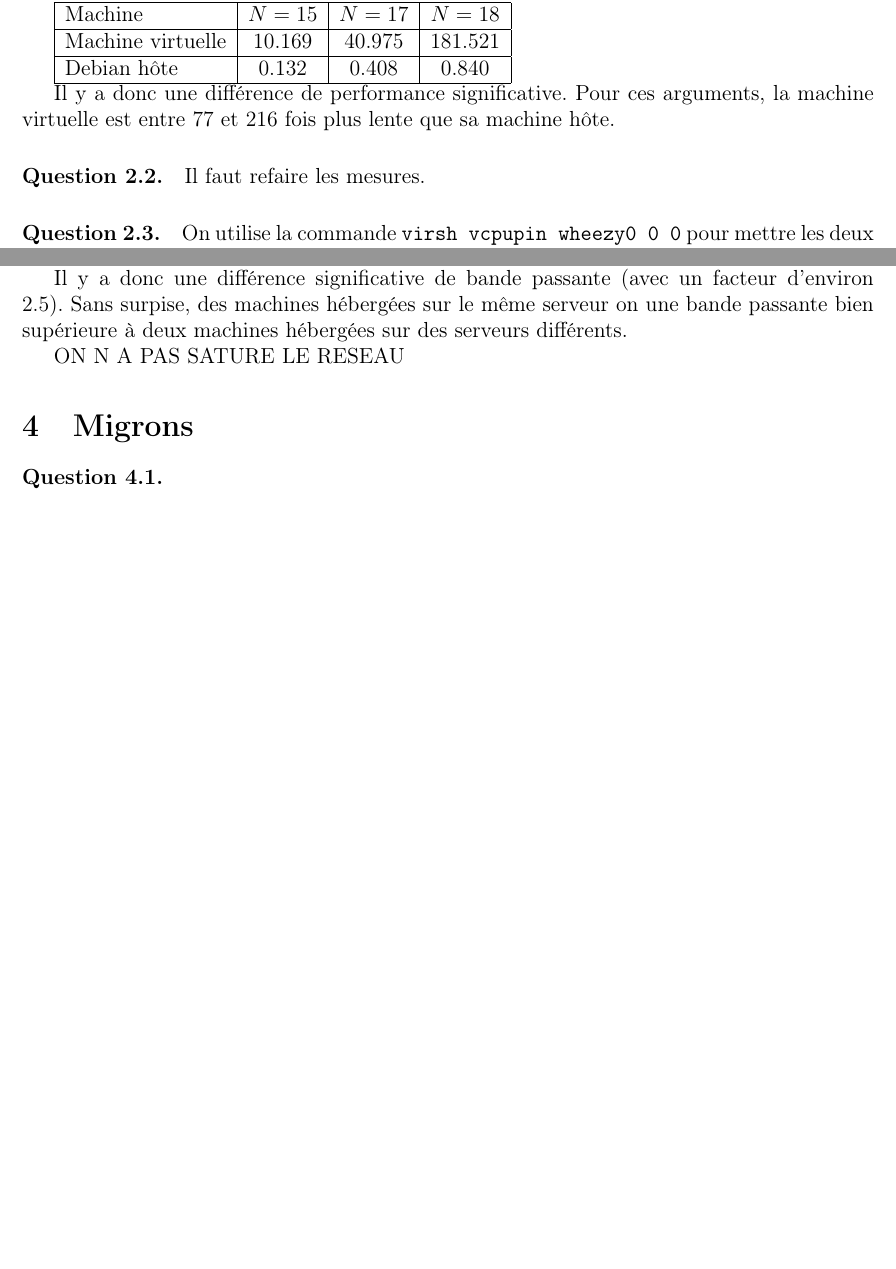
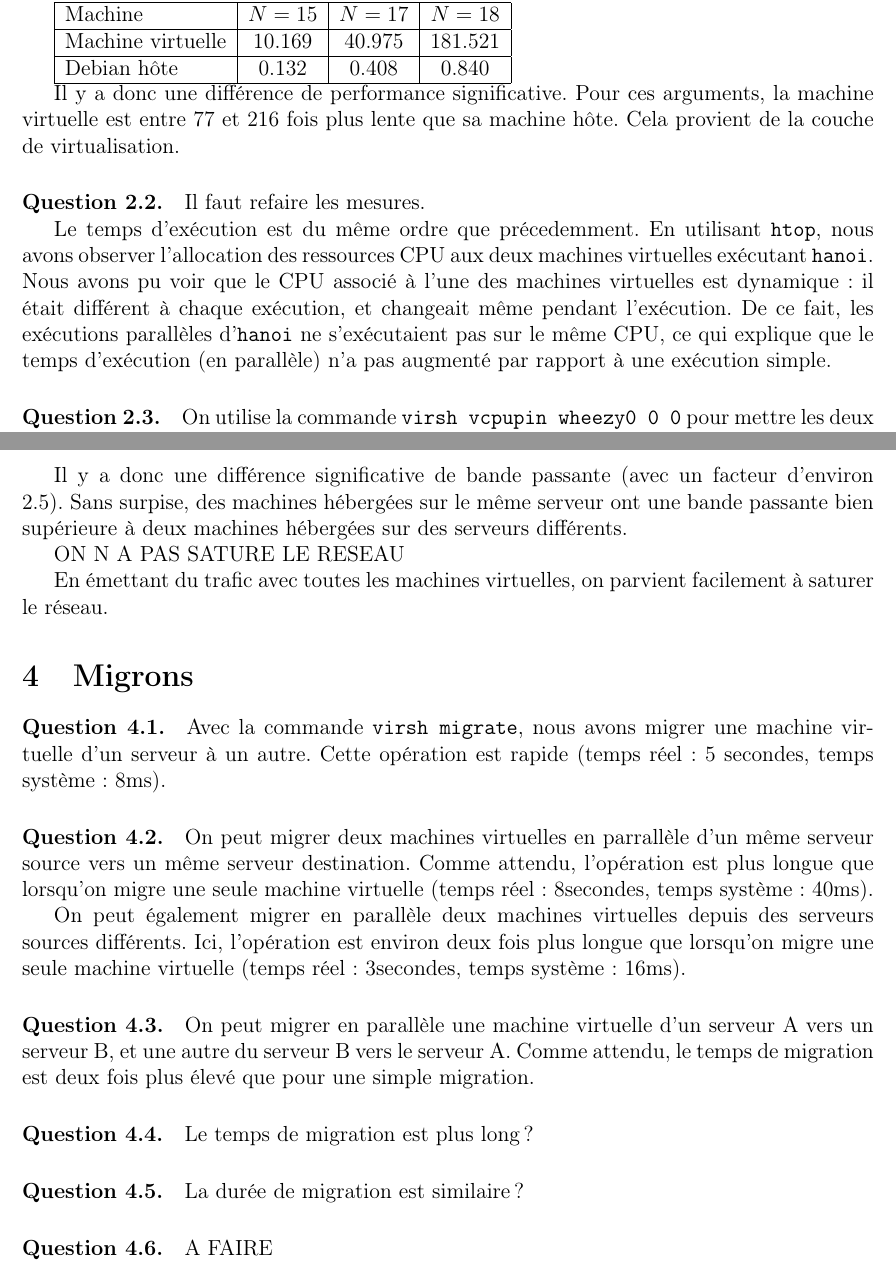
Before and after one commit to Aurele-Barriere/CBD_TP3, a LaTeX document (rapport.tex): two parts of pages 1 and 2 of 2 before the commit and two parts of pages 1 and 3 of 3 after it, joined at a grey line, cut so that both start at the same text, the shorter picture padded with empty space. Compiled offline with pdfLaTeX.

Commit message:
MAJ aurel :)

```diff
--- a/rapport.tex
+++ b/rapport.tex
@@ -29,10 +29,13 @@ Machine virtuelle & 10.169 & 40.975 & 181.521 \\\hline
 Debian hôte & 0.132 & 0.408 & 0.840\\\hline
 \end{tabular}
 
-Il y a donc une différence de performance significative. Pour ces arguments, la machine virtuelle est entre 77 et 216 fois plus lente que sa machine hôte.
+Il y a donc une différence de performance significative. Pour ces arguments, la machine virtuelle est entre 77 et 216 fois plus lente que sa machine hôte. Cela provient de la couche de virtualisation.
 
 \paragraph{Question 2.2.}
 Il faut refaire les mesures.
+
+Le temps d'exécution est du même ordre que précedemment. En utilisant \code{htop}, nous avons observer l'allocation des ressources CPU aux deux machines virtuelles exécutant \texttt{hanoi}. Nous avons pu voir que le CPU associé à l'une des machines virtuelles est dynamique: il était différent à chaque exécution, et changeait même pendant l'exécution. De ce fait, les exécutions parallèles d'\texttt{hanoi} ne s'exécutaient pas sur le même CPU, ce qui explique que le temps d'exécution (en parallèle) n'a pas augmenté par rapport à une exécution simple.
+
 
 \paragraph{Question 2.3.}
 On utilise la commande \code{virsh vcpupin wheezy0 0 0} pour mettre les deux machines virtuelles sur le même CPU.
@@ -78,13 +105,39 @@ Pour des machines hébergées sur des serveurs différents:
 
-Il y a donc une différence significative de bande passante (avec un facteur d'environ 2.5). Sans surpise, des machines hébergées sur le même serveur on une bande passante bien supérieure à deux machines hébergées sur des serveurs différents.
+Il y a donc une différence significative de bande passante (avec un facteur d'environ 2.5). Sans surpise, des machines hébergées sur le même serveur ont une bande passante bien supérieure à deux machines hébergées sur des serveurs différents.
 
 ON N A PAS SATURE LE RESEAU
+
+En émettant du trafic avec toutes les machines virtuelles, on parvient facilement à saturer le réseau.
 
 \section{Migrons}
 \paragraph{Question 4.1.}
 
+Avec la commande \code{virsh migrate}, nous avons migrer une machine virtuelle d'un serveur à un autre. Cette opération est rapide (temps réel: 5 secondes, temps système: 8ms).
+
+\paragraph{Question 4.2.}
+
+On peut migrer deux machines virtuelles en parrallèle d'un même serveur source vers un même serveur destination. Comme attendu, l'opération est plus longue que lorsqu'on migre une seule machine virtuelle (temps réel: 8secondes, temps système: 40ms).
 
 
+On peut également migrer en parallèle deux machines virtuelles depuis des serveurs sources différents. Ici, l'opération est environ deux fois plus longue que lorsqu'on migre une seule machine virtuelle (temps réel: 3secondes, temps système: 16ms).
+
+
+
+\paragraph{Question 4.3.}
+
+On peut migrer en parallèle une machine virtuelle d'un serveur A vers un serveur B, et une autre du serveur B vers le serveur A. Comme attendu, le temps de migration est deux fois plus élevé que pour une simple migration.
+
+\paragraph{Question 4.4.}
+
+Le temps de migration est plus long?
+
+\paragraph{Question 4.5.}
+
+La durée de migration est similaire?
+
+\paragraph{Question 4.6.}
+
+A FAIRE
 
 
 \end{document}
```
Also changed, not shown: rapport.tex (28 more changed lines).
